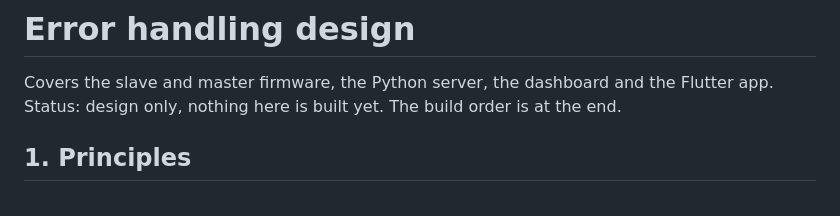
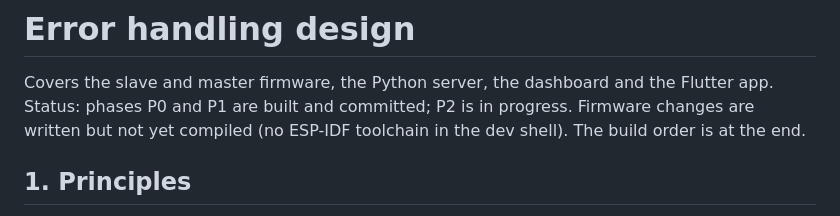
Before and after one commit to lkaixian/JAGA, a Markdown page: docs/ERROR_HANDLING.md, the part around the change. Rendered like a GitHub page.

```diff
--- a/docs/ERROR_HANDLING.md
+++ b/docs/ERROR_HANDLING.md
@@ -1,7 +1,8 @@
 # Error handling design
 
 Covers the slave and master firmware, the Python server, the dashboard and the Flutter app.
-Status: design only, nothing here is built yet. The build order is at the end.
+Status: phases P0 and P1 are built and committed; P2 is in progress. Firmware changes are written but
+not yet compiled (no ESP-IDF toolchain in the dev shell). The build order is at the end.
 
 ## 1. Principles
 
```
Also changed, not shown: README.md (+2 -0 lines).
